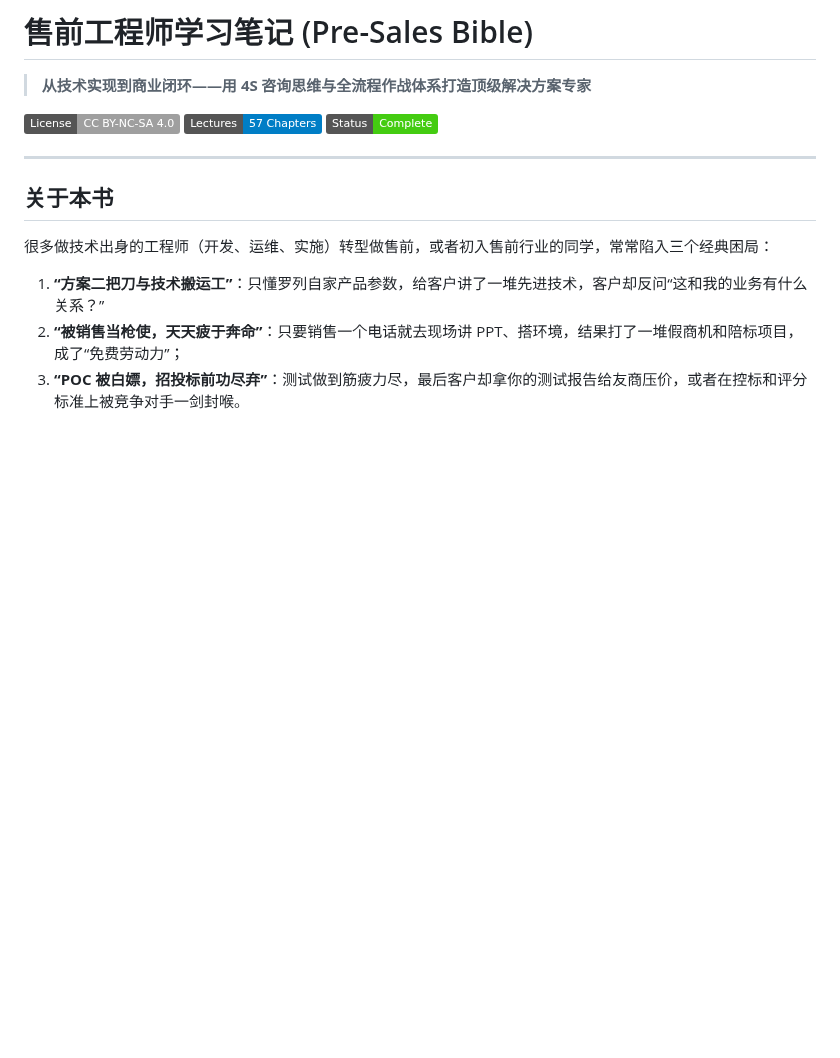
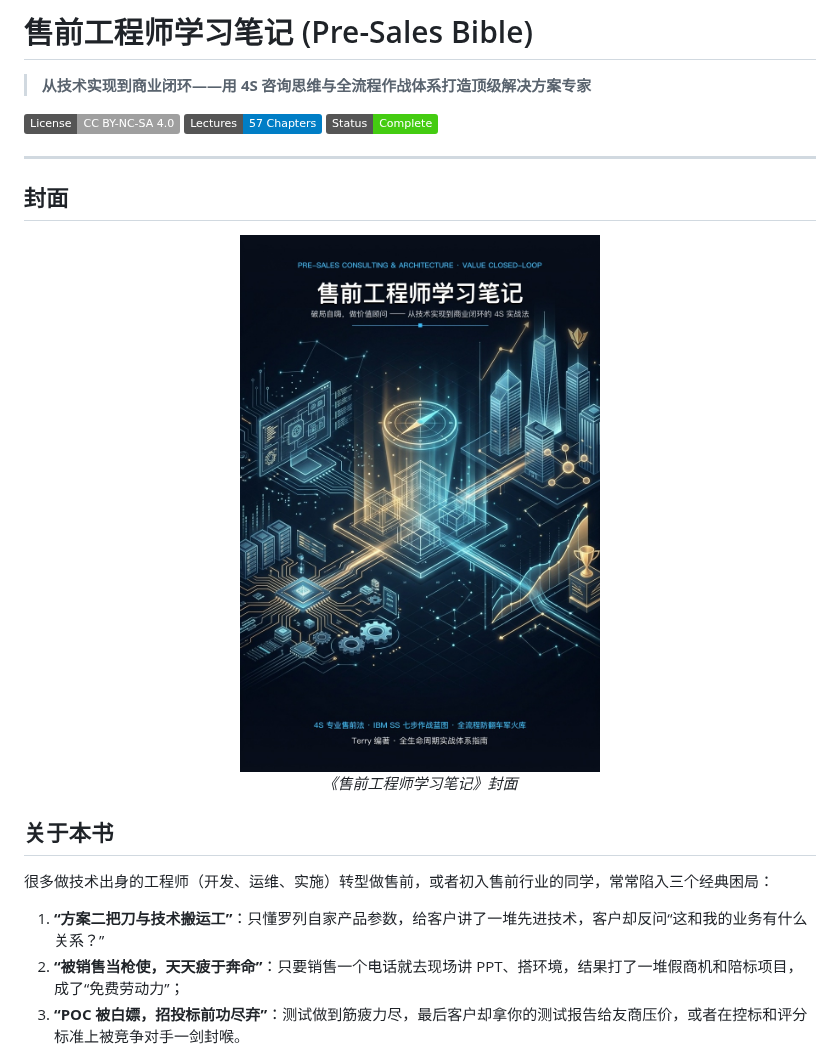
Before and after one commit to terryhk/pre-sales-bible, a Markdown page: README.md, the part around one of its changes. GitHub-like rendering; pictures changed too: cover.jpg (added); badges without logos; blank space fills up the shorter version.

Commit message:
feat: add book cover and back-cover images to README

```diff
--- a/README.md
+++ b/README.md
@@ -8,7 +8,16 @@
 
 ---
 
+## 封面
+
+<p align="center">
+  <img src="cover.jpg" alt="封面" width="360"/>
+  <br/>
+  <em>《售前工程师学习笔记》封面</em>
+</p>
+
 ## 关于本书
+
 
 很多做技术出身的工程师（开发、运维、实施）转型做售前，或者初入售前行业的同学，常常陷入三个经典困局：
 1. **“方案二把刀与技术搬运工”**：只懂罗列自家产品参数，给客户讲了一堆先进技术，客户却反问“这和我的业务有什么关系？”
```
Also changed, not shown: other parts of README.md (+9 -0 lines), back-cover.jpg (added).
